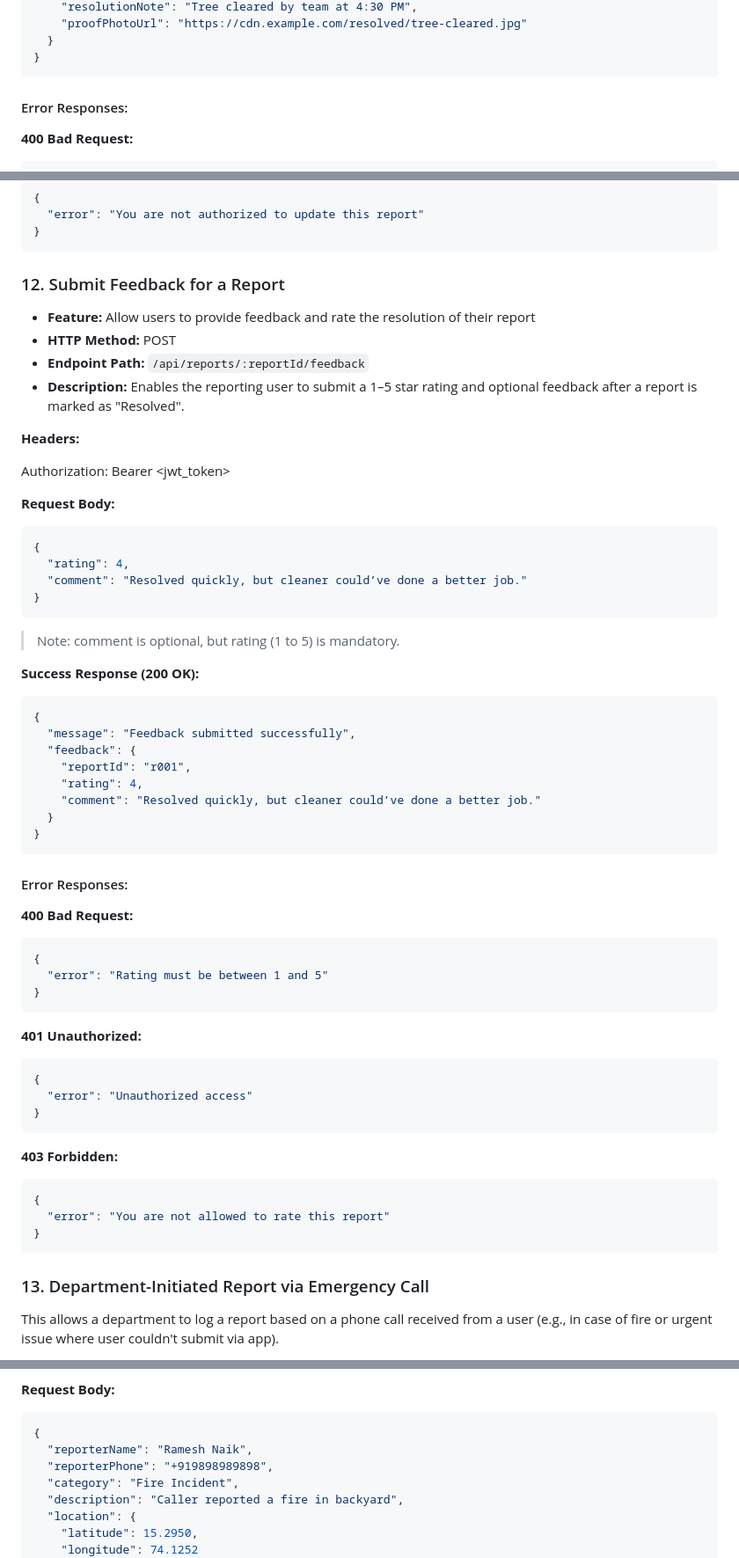
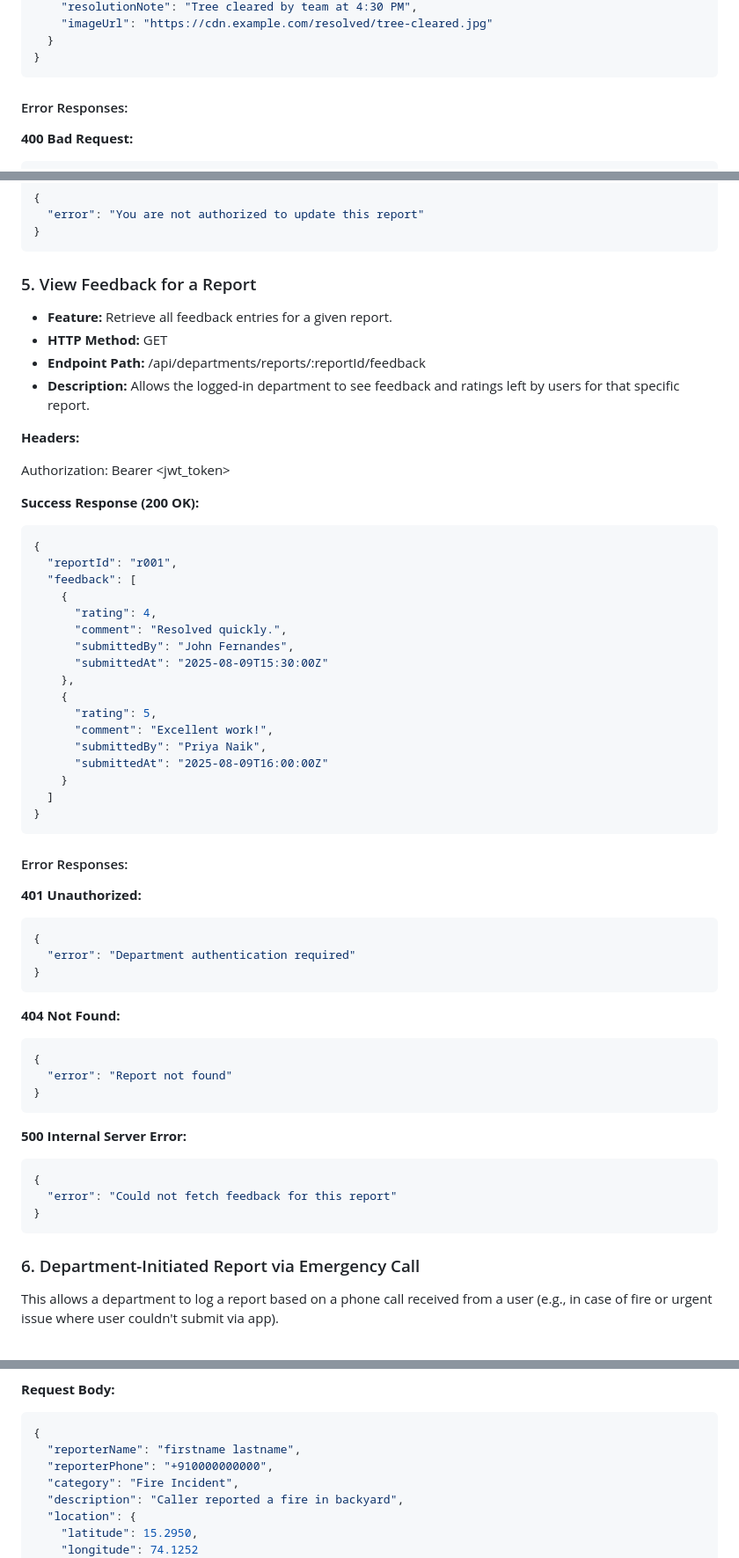
Before and after one commit to Saisha-06/VillagePulse-FiveStack, a Markdown page: API_CONTRACT.md, 3 parts joined by grey strips. Shown at 88% size. Rendered like a GitHub page.

````diff
--- a/API_CONTRACT.md
+++ b/API_CONTRACT.md
@@ -458,5 +606,5 @@ Authorization: Bearer <jwt_token>
     "resolutionNote": "Tree cleared by team at 4:30 PM",
-    "proofPhotoUrl": "https://cdn.example.com/resolved/tree-cleared.jpg"
+    "imageUrl": "https://cdn.example.com/resolved/tree-cleared.jpg"
   }
 }
 ```
@@ -479,57 +627,57 @@ Authorization: Bearer <jwt_token>
   "error": "You are not authorized to update this report"
 }
 ```
-### 12. Submit Feedback for a Report
+### 5. View Feedback for a Report
 
-- **Feature:** Allow users to provide feedback and rate the resolution of their report
-- **HTTP Method:** POST
-- **Endpoint Path:** `/api/reports/:reportId/feedback`
-- **Description:** Enables the reporting user to submit a 1–5 star rating and optional feedback after a report is marked as "Resolved".
+- **Feature:** Retrieve all feedback entries for a given report.
+- **HTTP Method:** GET
+- **Endpoint Path:** /api/departments/reports/:reportId/feedback
+- **Description:** Allows the logged-in department to see feedback and ratings left by users for that specific report.
 
 **Headers:**
 
 Authorization: Bearer <jwt_token>
 
-**Request Body:**
-```json
-{
-  "rating": 4,
-  "comment": "Resolved quickly, but cleaner could’ve done a better job."
-}
-```
-> Note: comment is optional, but rating (1 to 5) is mandatory.
-
 **Success Response (200 OK):**
 ```json
 {
-  "message": "Feedback submitted successfully",
-  "feedback": {
-    "reportId": "r001",
-    "rating": 4,
-    "comment": "Resolved quickly, but cleaner could’ve done a better job."
-  }
+  "reportId": "r001",
+  "feedback": [
+    {
+      "rating": 4,
+      "comment": "Resolved quickly.",
+      "submittedBy": "John Fernandes",
+      "submittedAt": "2025-08-09T15:30:00Z"
+    },
+    {
+      "rating": 5,
+      "comment": "Excellent work!",
+      "submittedBy": "Priya Naik",
+      "submittedAt": "2025-08-09T16:00:00Z"
+    }
+  ]
 }
 ```
 #### Error Responses:
-**400 Bad Request:**
-```json
-{
-  "error": "Rating must be between 1 and 5"
-}
-```
 **401 Unauthorized:**
 ```json
 {
-  "error": "Unauthorized access"
+  "error": "Department authentication required"
 }
 ```
-**403 Forbidden:**
+**404 Not Found:**
 ```json
 {
-  "error": "You are not allowed to rate this report"
+  "error": "Report not found"
 }
 ```
-### 13. Department-Initiated Report via Emergency Call
+**500 Internal Server Error:**
+```json
+{
+  "error": "Could not fetch feedback for this report"
+}
+```
+### 6. Department-Initiated Report via Emergency Call
 This allows a department to log a report based on a phone call received from a user (e.g., in case of fire or urgent issue where user couldn't submit via app).
 
 - **Feature:** Allow department to create a report based on a phone call received
@@ -544,8 +692,8 @@ Authorization: Bearer <department_jwt_token>
 **Request Body:**
 ```json
 {
-  "reporterName": "Ramesh Naik",
-  "reporterPhone": "+919898989898",
+  "reporterName": "firstname lastname",
+  "reporterPhone": "+910000000000",
   "category": "Fire Incident",
   "description": "Caller reported a fire in backyard",
   "location": {
````
Also changed, not shown: other parts of API_CONTRACT.md (+388 -240 lines).
